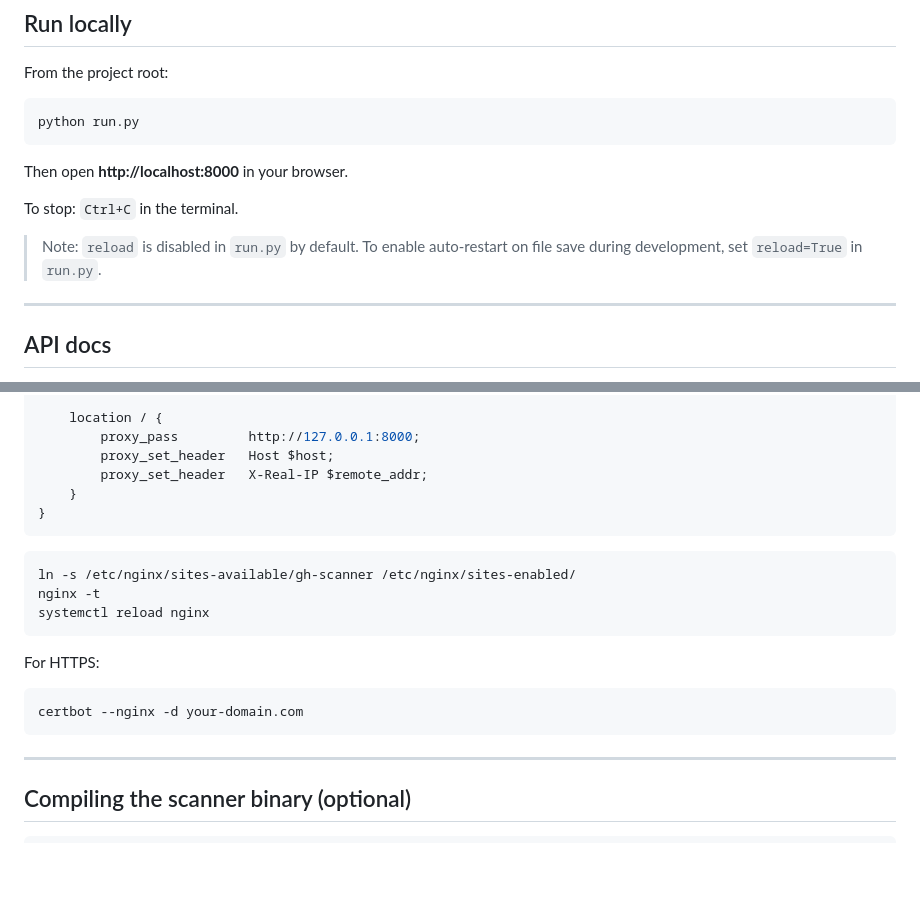
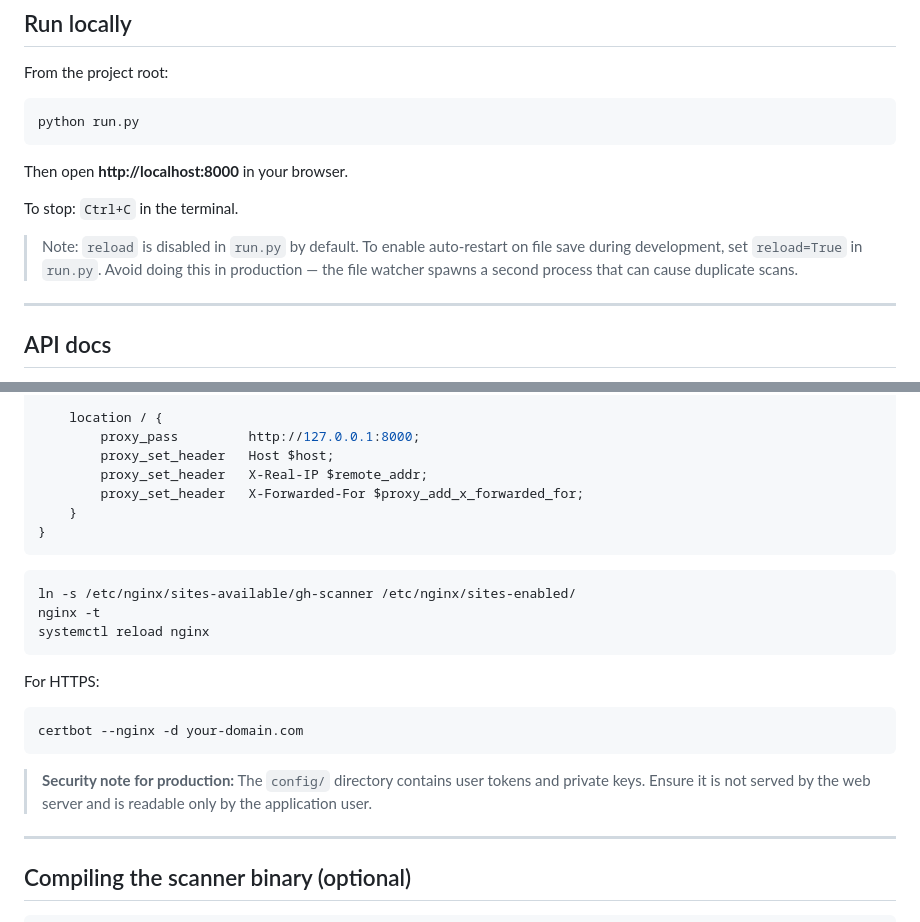
Before and after one commit to CodingExerciseOrg/gh-secret-scanner, a Markdown page: README.md, 2 parts joined by grey strips. Rendered like a GitHub page; blank space fills up the shorter version.

````diff
--- a/README.md
+++ b/README.md
@@ -85,7 +95,7 @@ Then open **http://localhost:8000** in your browser.
 
 To stop: `Ctrl+C` in the terminal.
 
-> Note: `reload` is disabled in `run.py` by default. To enable auto-restart on file save during development, set `reload=True` in `run.py`.
+> Note: `reload` is disabled in `run.py` by default. To enable auto-restart on file save during development, set `reload=True` in `run.py`. Avoid doing this in production — the file watcher spawns a second process that can cause duplicate scans.
 
 ---
 
@@ -179,6 +207,7 @@ server {
         proxy_pass         http://127.0.0.1:8000;
         proxy_set_header   Host $host;
         proxy_set_header   X-Real-IP $remote_addr;
+        proxy_set_header   X-Forwarded-For $proxy_add_x_forwarded_for;
     }
 }
 ```
@@ -193,6 +222,8 @@ For HTTPS:
 ```bash
 certbot --nginx -d your-domain.com
 ```
+
+> **Security note for production:** The `config/` directory contains user tokens and private keys. Ensure it is not served by the web server and is readable only by the application user.
 
 ---
 
````
Also changed, not shown: other parts of README.md (+56 -31 lines).
